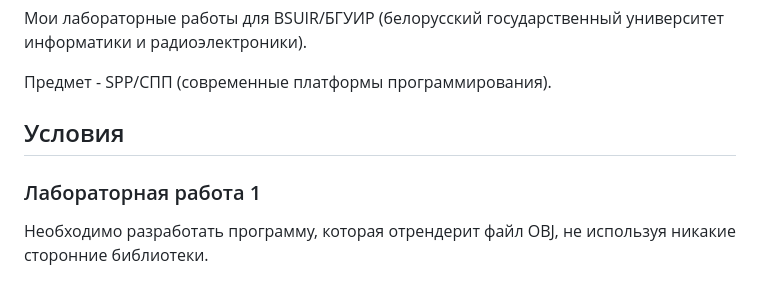
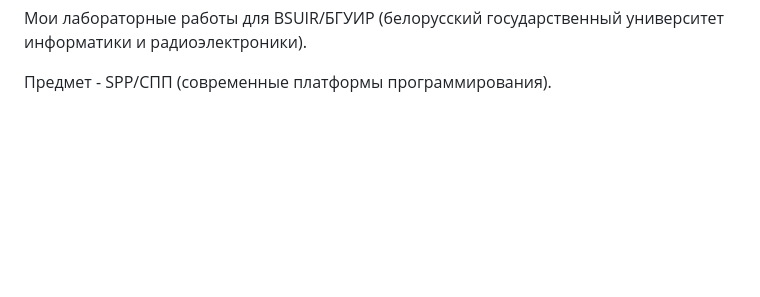
Before and after one commit to Hummel009/Modern-Programming-Platforms, a Markdown page: README.md, the part around the change. GitHub-like rendering; blank space fills up the shorter version.

```diff
--- a/README.md
+++ b/README.md
@@ -12,12 +12,6 @@
 Мои лабораторные работы для BSUIR/БГУИР (белорусский государственный университет информатики и радиоэлектроники).
 
 Предмет - SPP/СПП (современные платформы программирования).
-
-## Условия
-
-### Лабораторная работа 1
-
-Необходимо разработать программу, которая отрендерит файл OBJ, не используя никакие сторонние библиотеки.
 
 <!----------------------------------------------------------------------------->
 
```
